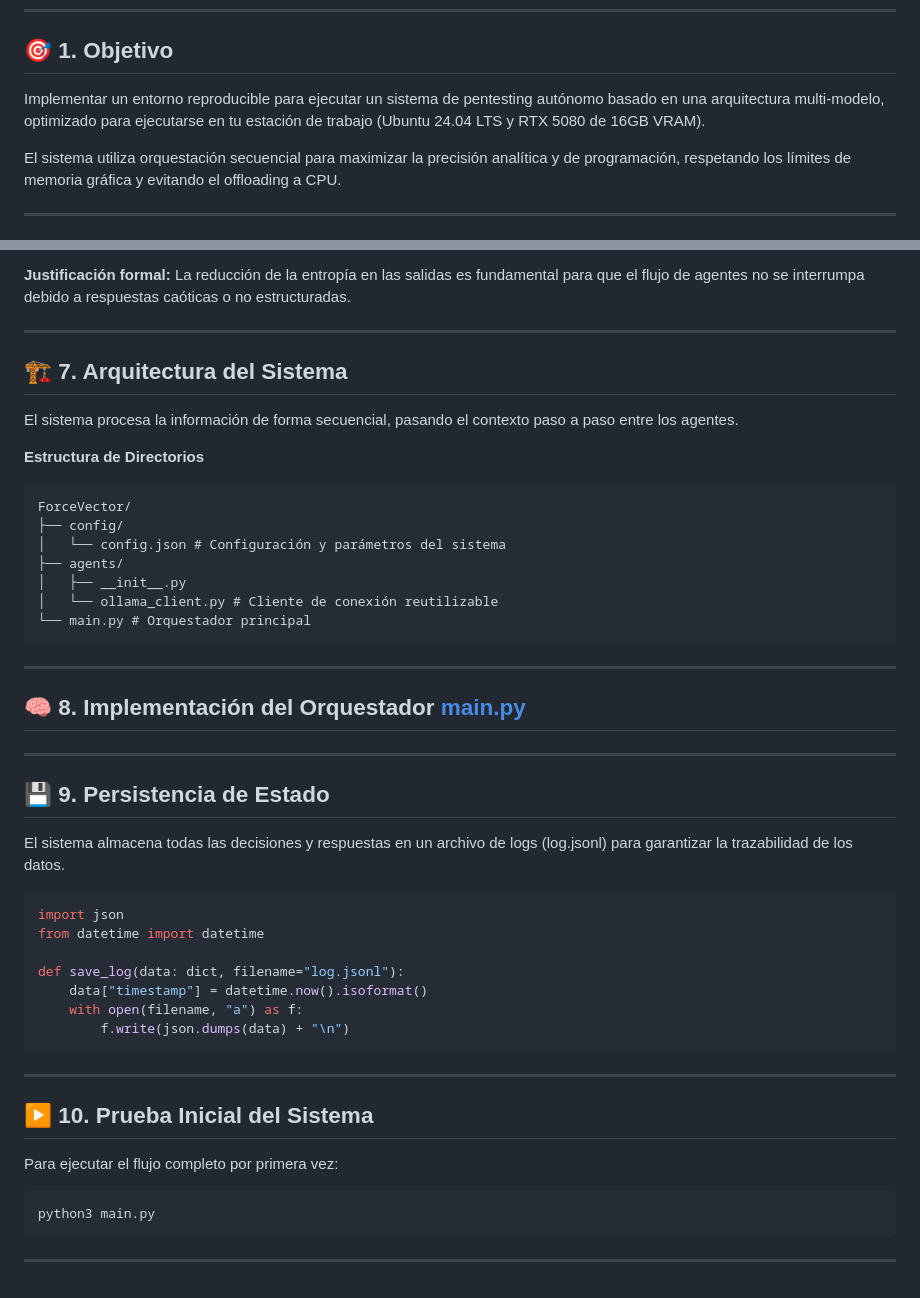
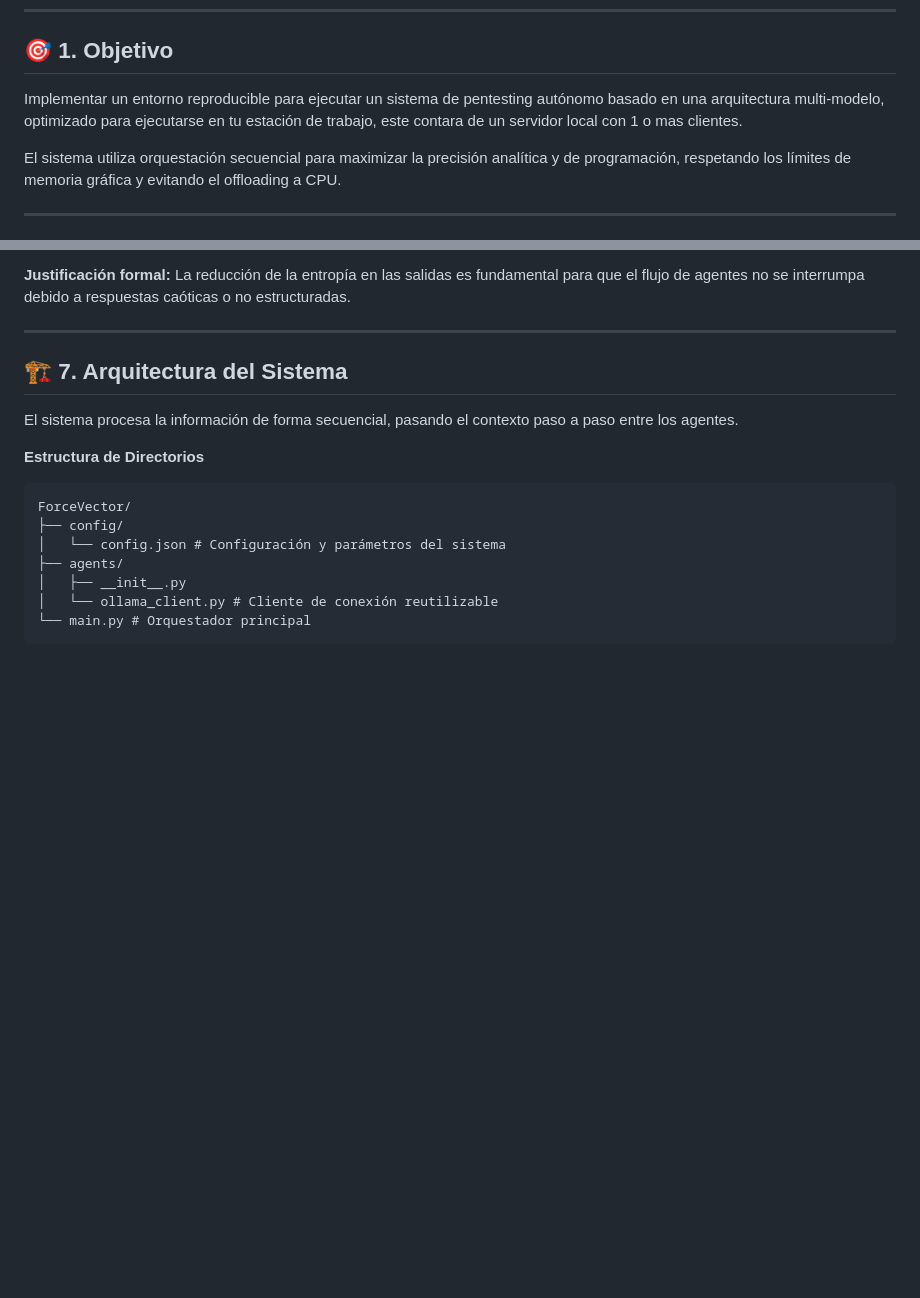
Before and after one commit to luisyapura/ForceVector, a Markdown page: instalacion/readme.md, 2 parts joined by grey strips. Rendered like a GitHub page; blank space fills up the shorter version.

Commit message:
Revise objectives and clean up readme sections
Updated the objectives and removed sections on the orchestrator implementation, state persistence, and initial system testing.

````diff
--- a/instalacion/readme.md
+++ b/instalacion/readme.md
@@ -6,7 +6,7 @@
 
 ## 🎯 1. Objetivo
 
-Implementar un entorno reproducible para ejecutar un sistema de pentesting autónomo basado en una arquitectura multi-modelo, optimizado para ejecutarse en tu estación de trabajo (Ubuntu 24.04 LTS y RTX 5080 de 16GB VRAM).
+Implementar un entorno reproducible para ejecutar un sistema de pentesting autónomo basado en una arquitectura multi-modelo, optimizado para ejecutarse en tu estación de trabajo, este contara de un servidor local con 1 o mas clientes.
 
 El sistema utiliza orquestación secuencial para maximizar la precisión analítica y de programación, respetando los límites de memoria gráfica y evitando el offloading a CPU.
 
@@ -145,36 +145,3 @@ ForceVector/
 │   └── ollama_client.py # Cliente de conexión reutilizable
 └── main.py # Orquestador principal
 ```
-
----
-
-## 🧠 8. Implementación del Orquestador [main.py](/main.py)
-
-
----
-
-## 💾 9. Persistencia de Estado
-
-El sistema almacena todas las decisiones y respuestas en un archivo de logs (log.jsonl) para garantizar la trazabilidad de los datos.
-
-```python
-import json
-from datetime import datetime
-
-def save_log(data: dict, filename="log.jsonl"):
-    data["timestamp"] = datetime.now().isoformat()
-    with open(filename, "a") as f:
-        f.write(json.dumps(data) + "\n")
-```
-
----
-
-## ▶️ 10. Prueba Inicial del Sistema
-
-Para ejecutar el flujo completo por primera vez:
-
-```bash
-python3 main.py
-```
-
----
````
